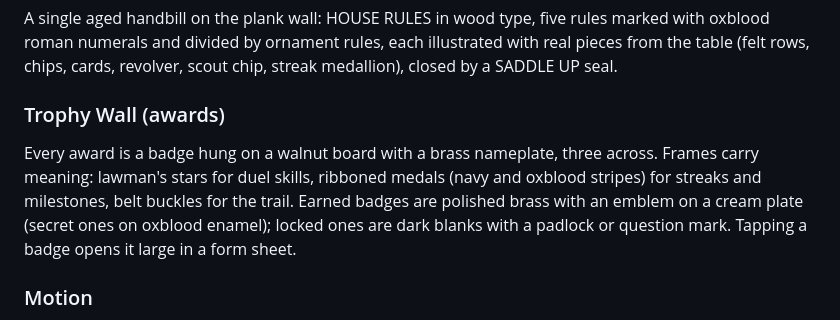
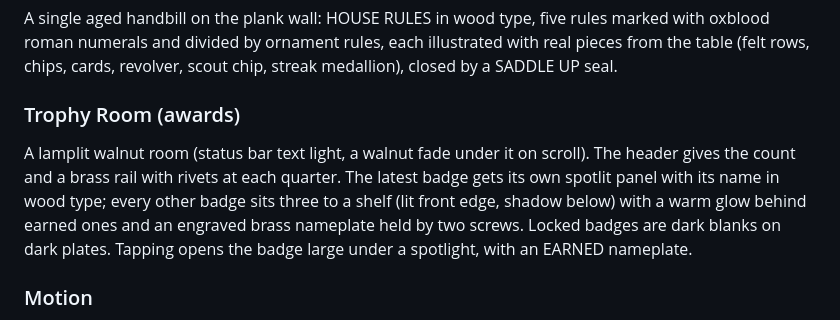
Before and after one commit to oluwalonimioyepariola/wordoff, a Markdown page: DESIGN.md, the part around the change. GitHub-like rendering.

Commit message:
Premium pass on the Trophy Room (update design system)

```diff
--- a/DESIGN.md
+++ b/DESIGN.md
@@ -230,8 +230,8 @@ The felt is lit from above: a warm pool of lamplight in the middle falling off t
 ### House Rules (how to duel)
 A single aged handbill on the plank wall: HOUSE RULES in wood type, five rules marked with oxblood roman numerals and divided by ornament rules, each illustrated with real pieces from the table (felt rows, chips, cards, revolver, scout chip, streak medallion), closed by a SADDLE UP seal.
 
-### Trophy Wall (awards)
-Every award is a badge hung on a walnut board with a brass nameplate, three across. Frames carry meaning: lawman's stars for duel skills, ribboned medals (navy and oxblood stripes) for streaks and milestones, belt buckles for the trail. Earned badges are polished brass with an emblem on a cream plate (secret ones on oxblood enamel); locked ones are dark blanks with a padlock or question mark. Tapping a badge opens it large in a form sheet.
+### Trophy Room (awards)
+A lamplit walnut room (status bar text light, a walnut fade under it on scroll). The header gives the count and a brass rail with rivets at each quarter. The latest badge gets its own spotlit panel with its name in wood type; every other badge sits three to a shelf (lit front edge, shadow below) with a warm glow behind earned ones and an engraved brass nameplate held by two screws. Locked badges are dark blanks on dark plates. Tapping opens the badge large under a spotlight, with an EARNED nameplate.
 
 ### Motion
 - Shot: the shooter's revolver kicks 14° and flashes, finished inside 150ms.
```
